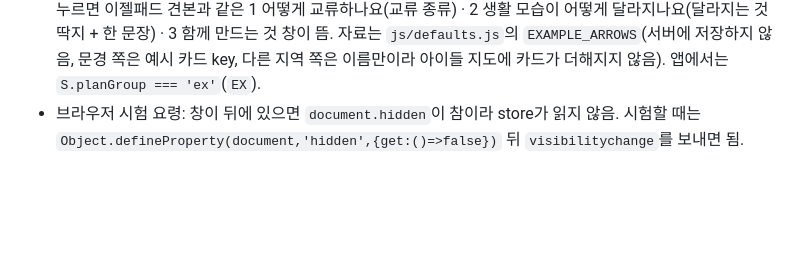
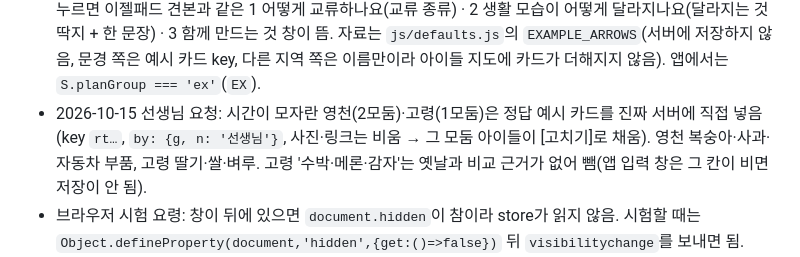
Before and after one commit to jcteacher7/gyeongbuk-resource-map, a Markdown page: CLAUDE.md, the part around the change. GitHub-like rendering; blank space fills up the shorter version.

Commit message:
안내서: 영천·고령 카드를 정답 예시에서 넣은 일 적기
Co-Authored-By: Claude Opus 5.5 <noreply@anthropic.com>

```diff
--- a/CLAUDE.md
+++ b/CLAUDE.md
@@ -44,6 +44,7 @@
 - **2026-10-15 실제 이젤패드 크기(선생님 결정): 포스트잇 559 무지 이젤패드, 가로 63.5cm × 세로 76.2cm.** 견본 `.pad`를 720 × 864px(1px ≈ 0.88mm)로 고정하고, 세 지역은 위에 나란히 세 칸, 달라진 우리 지역은 그 아래 넓게, 맨 아래 우리 지역의 답. 그림 크기 추천: 세 지역 A7 가로(10.5 × 7.4cm, A4에 8장), 우리 지역 A6 가로(14.8 × 10.5cm, A4에 4장). 그림 칸 비율도 이 크기에 맞춤(작은 그림 viewBox 148×105, 문경 212×150). 내용을 넣으려고 예시 문장을 조금 줄임. 인쇄 첫 장에서는 견본을 1.3배로 키움.
 - 2026-10-15 견본 정렬(선생님 요청: 겹치지 않게, 정렬 통일, 빈 공간 적게): **모두 왼쪽 정렬**. 미래 이름표는 틀 안 첫 줄(현재 줄을 덮지 않음). 세 지역 칸은 [그림 | ② 달라지는 것 세로 상자]를 나란히 두고, 그 아래 한 문장이 남는 높이를 다 씀(글 쓰는 자리), ③ 함께는 칸 맨 아래. 세 지역 제목 모두 같은 모양(3 + 달라진 ○○). 문경 칸은 그림 옆 세 줄을 그림 높이에 고르게. 우리 지역의 답은 이름표 폭을 같게 해서 글 시작점을 맞춤. 연습 종이 주고받는 칸은 '보내요 ⇄ 받아요'.
 - **2026-10-15 교류 제안서 화면 [예시: 문경](선생님 요청).** 모둠 단추 줄 끝의 [예시: 문경]을 누르면 지도에 문경 → 영덕(오미자⇄대게)·상주(찻사발⇄곶감)·포항(찻사발⇄쇠) 화살표 세 개와 문경 칠(주황)이 보임. 화살표를 누르면 이젤패드 견본과 같은 1 어떻게 교류하나요(교류 종류) · 2 생활 모습이 어떻게 달라지나요(달라지는 것 딱지 + 한 문장) · 3 함께 만드는 것 창이 뜸. 자료는 `js/defaults.js`의 `EXAMPLE_ARROWS`(서버에 저장하지 않음, 문경 쪽은 예시 카드 key, 다른 지역 쪽은 이름만이라 아이들 지도에 카드가 더해지지 않음). 앱에서는 `S.planGroup === 'ex'`(`EX`).
+- 2026-10-15 선생님 요청: 시간이 모자란 영천(2모둠)·고령(1모둠)은 정답 예시 카드를 진짜 서버에 직접 넣음(key `rt…`, `by: {g, n: '선생님'}`, 사진·링크는 비움 → 그 모둠 아이들이 [고치기]로 채움). 영천 복숭아·사과·자동차 부품, 고령 딸기·쌀·벼루. 고령 '수박·메론·감자'는 옛날과 비교 근거가 없어 뺌(앱 입력 창은 그 칸이 비면 저장이 안 됨).
 - 브라우저 시험 요령: 창이 뒤에 있으면 `document.hidden`이 참이라 store가 읽지 않음. 시험할 때는 `Object.defineProperty(document,'hidden',{get:()=>false})` 뒤 `visibilitychange`를 보내면 됨.
 - **이젤패드 "교류 제안서" 안내(학생용)**: `docs/easel-sample.html`(Pages 주소 `/docs/easel-sample.html`). 수업 전에 모둠이 이젤패드를 만들고 당일 2개 모둠이 5분씩 발표. 종이의 중심은 "교류하면 생활이 어떻게, 왜 달라지는가": 제목·모둠원 이름 → 핵심 질문 → 과거(한 줄) ↓ 현재(많은 것/부족한 것) ↓ 미래(노란 큰 틀, 선생님이 과거·현재·미래라는 말을 쓰기로 함) 안에 가운데 달라진 우리 지역 + 둘레 세 지역(주고받는 것, AI로 만든 교류 후 그림, 한 문장, "함께!" 만드는 것) → 맨 아래 우리 지역의 답(서로 채워요/함께 만들어요/그래서 달라져요). 자원 지도와 화살표는 종이에 옮기지 않고 태블릿으로 보여 줌. 배치는 자유(예시 4가지: 위아래 나누기·가운데와 둘레·다리 놓기·네 칸 퍼즐. 실제 종이 크기에 사진과 글이 다 들어가는 것만 남김, 2026-10-15). 종이를 옆으로 보면 지역끼리 이어지고(공간), 위에서 아래로 보면 옛날에서 앞으로 흐르게(시간) 짬. 옛날 칸은 앱의 "옛날과 비교"에서 가져옴.
 - **질문은 두 층(선생님 결정).** 이젤패드 맨 위에는 **탐구 질문** "가진 것이 서로 다른 지역이 교류하면, 사람들이 살아가는 방식은 어떻게 달라질까?"를 쓰고(맨 아래가 그 답), 수업 전체의 핵심 질문은 아래 문장으로 챗봇·모둠 문장 화면에만 보임.
```
